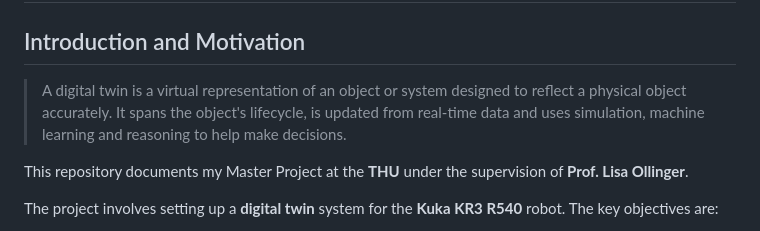
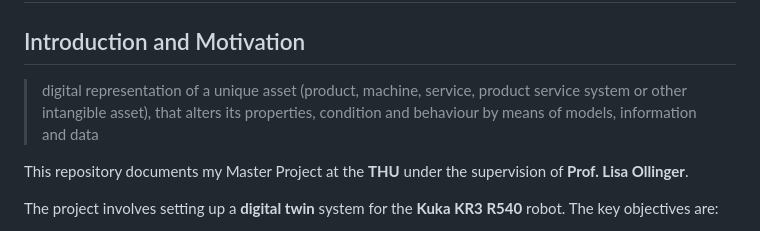
Before and after one commit to aialmohamed/MPA_KR3_Digital_Twin, a Markdown page: Readme.md, the part around the change. Drawn GitHub-style.

```diff
--- a/Readme.md
+++ b/Readme.md
@@ -2,7 +2,10 @@
 
 ## Introduction and Motivation
 
-> A digital twin is a virtual representation of an object or system designed to reflect a physical object accurately. It spans the object's lifecycle, is updated from real-time data and uses simulation, machine learning and reasoning to help make decisions.
+> digital representation of a unique asset (product, machine, service,
+> product service system or other intangible asset), that alters
+> its properties, condition and behaviour by means of models,
+> information and data
 
 This repository documents my Master Project at the **THU** under the supervision of **Prof. Lisa Ollinger**.
 
```
Also changed, not shown: Images/CPS_DT.jpg (added), 6 other files.
